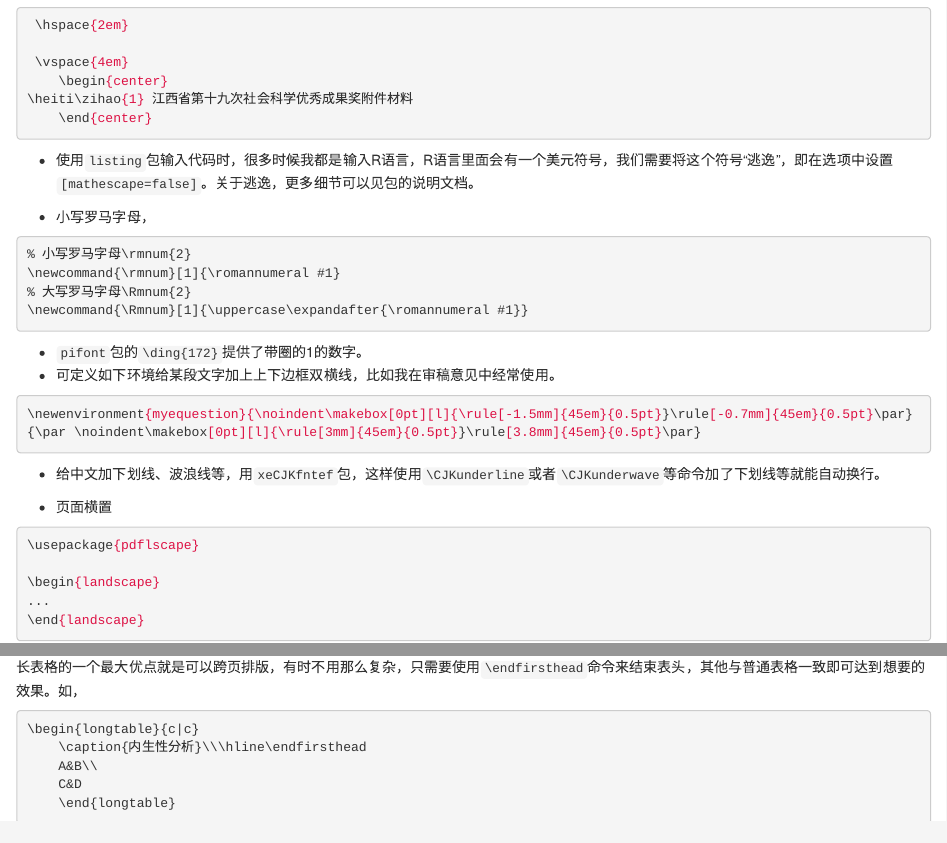
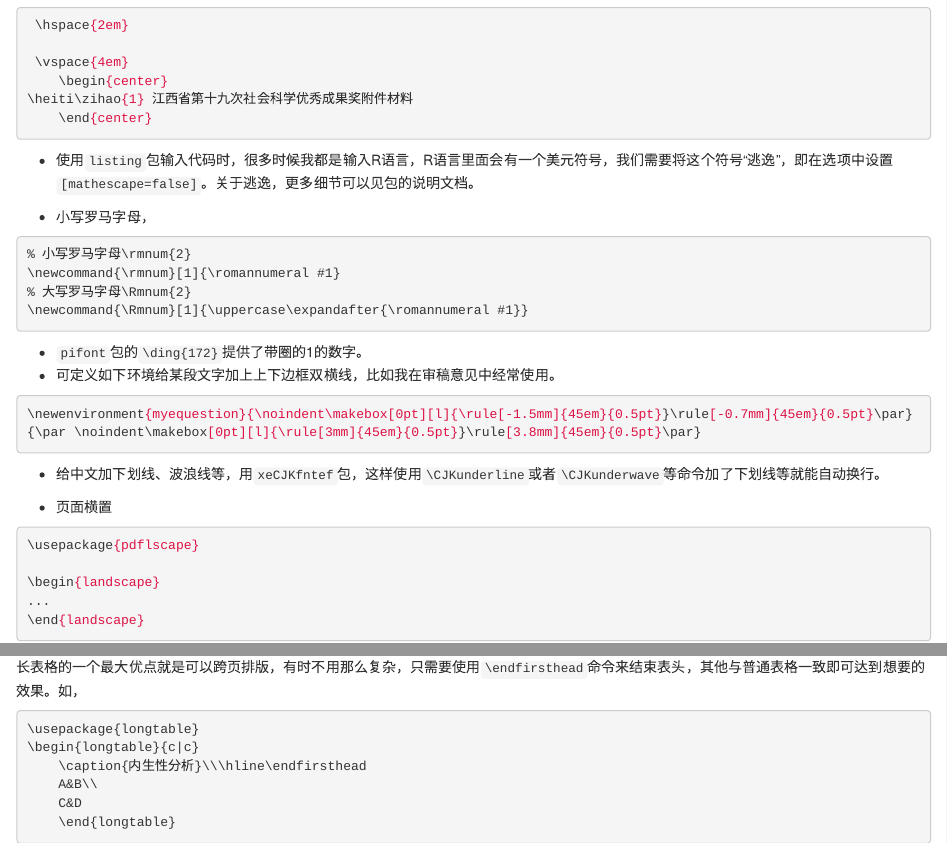
Before and after one commit to common2016/otherlmd.github.io, an R Markdown document (007_latex.Rmd): the page in a window 1100 px wide, from 810 px down, and a second part further down, joined at a grey line. Rendered offline with R 4.5, knitr and Pandoc, with nearby package versions; the code chunks are not run, so their results and figures are left out; drawn as R Markdown's standard HTML page in place of the format the file asks for.

Commit message:
'longtable'

````diff
--- a/007_latex.Rmd
+++ b/007_latex.Rmd
@@ -151,6 +151,7 @@ withsons & 同子女关系如何 & qf1\_a\_1 & qf1\_a\_1 &  & qf1\_a\_1\\
 
 长表格的一个最大优点就是可以跨页排版，有时不用那么复杂，只需要使用`\endfirsthead`命令来结束表头，其他与普通表格一致即可达到想要的效果。如，
 ```latex
+\usepackage{longtable}
 \begin{longtable}{c|c}
 	\caption{内生性分析}\\\hline\endfirsthead
 	A&B\\
````
Also changed, not shown: docs/007_latex.md, docs/search_index.json, 1 other file.
